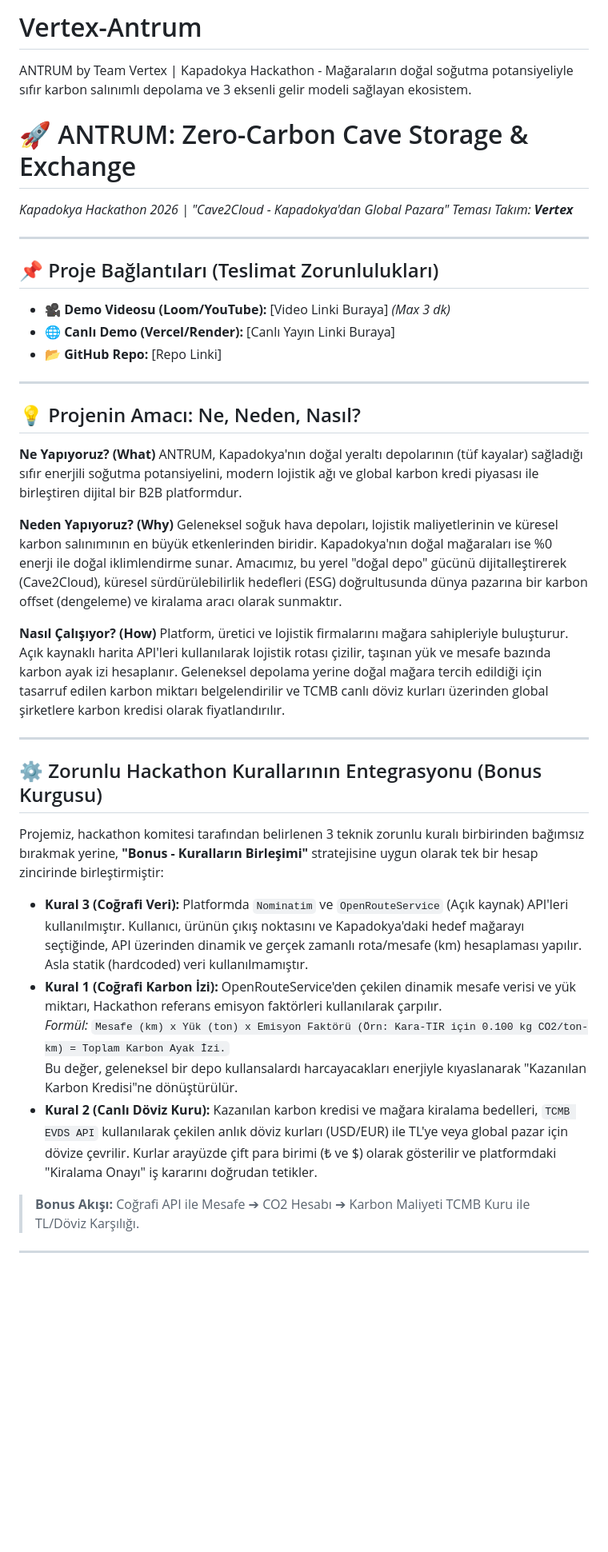
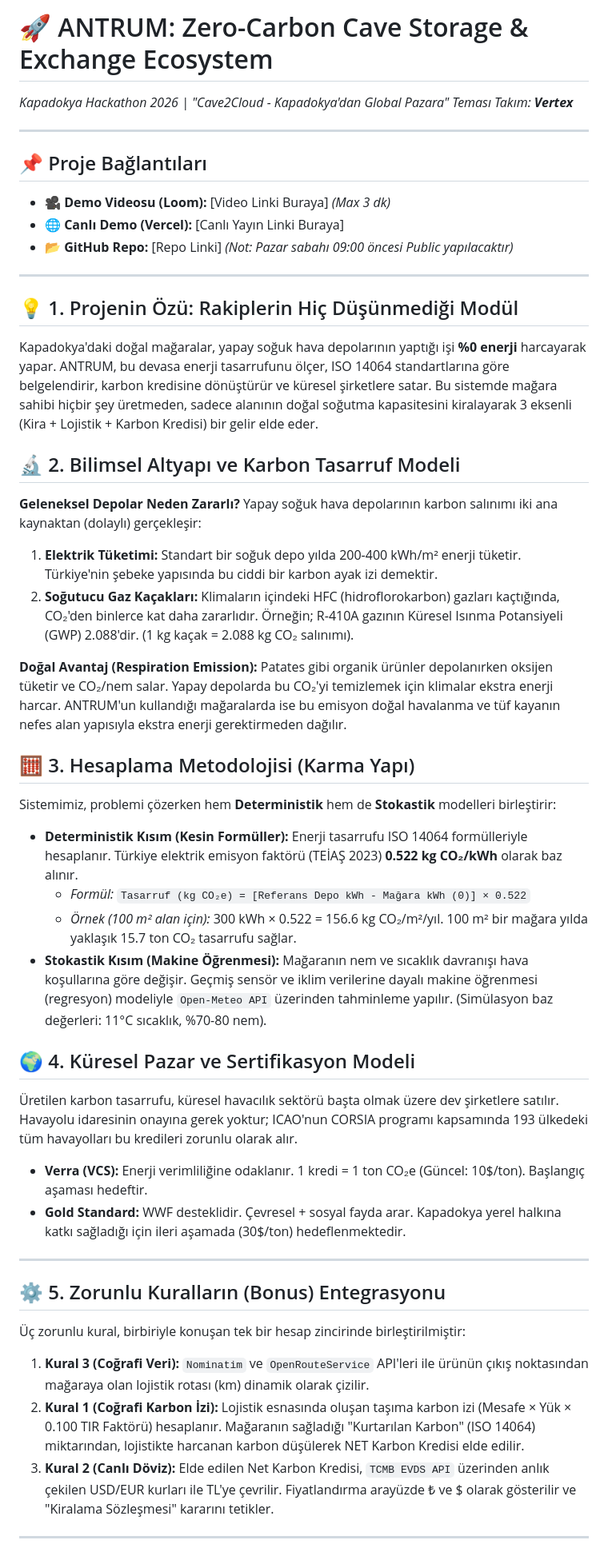
Before and after one commit to haticealshn/Vertex--Antrum, a Markdown page: README.md, the part around one of its changes. Shown at 80% size. Drawn GitHub-style; blank space fills up the shorter version.

Commit message:
docs: karbon kredisi iş modeli ve bilimsel referanslar README'ye eklendi
- ISO 14064 standartları ve TEİAŞ 2023 (0.522) emisyon faktörü projeye entegre edildi.
- Sistemin deterministik (kesin formüller) ve stokastik (Open-Meteo API ile ML tahminlemesi) hibrit mimarisi detaylandırıldı.
- Verra ve Gold Standard sertifikasyon süreçleri ile CORSIA regülasyonları eklendi.
- Hackathon zorunlu kurallarının (Kural 1, 2 ve 3) tek bir hesap zincirinde (Bonus Puan kurgusuyla) nasıl birleştiği açıklandı.
- AI jürisi veri analizi için Mermaid.js akış diyagramı ve akademik kaynakça (FAO, ASHRAE, IEA) tablosu oluşturuldu.

```diff
--- a/README.md
+++ b/README.md
@@ -1,43 +1,51 @@
-# Vertex-Antrum
-ANTRUM by Team Vertex | Kapadokya Hackathon - Mağaraların doğal soğutma potansiyeliyle sıfır karbon salınımlı depolama ve 3 eksenli gelir modeli sağlayan ekosistem.
-
-# 🚀 ANTRUM: Zero-Carbon Cave Storage & Exchange
+# 🚀 ANTRUM: Zero-Carbon Cave Storage & Exchange Ecosystem
 
 *Kapadokya Hackathon 2026 | "Cave2Cloud - Kapadokya'dan Global Pazara" Teması* *Takım: **Vertex***
 
 ---
 
-## 📌 Proje Bağlantıları (Teslimat Zorunlulukları)
-* 🎥 **Demo Videosu (Loom/YouTube):** [Video Linki Buraya] *(Max 3 dk)*
-* 🌐 **Canlı Demo (Vercel/Render):** [Canlı Yayın Linki Buraya]
-* 📂 **GitHub Repo:** [Repo Linki]
+## 📌 Proje Bağlantıları
+* 🎥 **Demo Videosu (Loom):** [Video Linki Buraya] *(Max 3 dk)*
+* 🌐 **Canlı Demo (Vercel):** [Canlı Yayın Linki Buraya]
+* 📂 **GitHub Repo:** [Repo Linki] *(Not: Pazar sabahı 09:00 öncesi Public yapılacaktır)*
 
 ---
 
-## 💡 Projenin Amacı: Ne, Neden, Nasıl?
+## 💡 1. Projenin Özü: Rakiplerin Hiç Düşünmediği Modül
+Kapadokya'daki doğal mağaralar, yapay soğuk hava depolarının yaptığı işi **%0 enerji** harcayarak yapar. ANTRUM, bu devasa enerji tasarrufunu ölçer, ISO 14064 standartlarına göre belgelendirir, karbon kredisine dönüştürür ve küresel şirketlere satar. Bu sistemde mağara sahibi hiçbir şey üretmeden, sadece alanının doğal soğutma kapasitesini kiralayarak 3 eksenli (Kira + Lojistik + Karbon Kredisi) bir gelir elde eder.
 
-**Ne Yapıyoruz? (What)**
-ANTRUM, Kapadokya'nın doğal yeraltı depolarının (tüf kayalar) sağladığı sıfır enerjili soğutma potansiyelini, modern lojistik ağı ve global karbon kredi piyasası ile birleştiren dijital bir B2B platformdur.
+## 🔬 2. Bilimsel Altyapı ve Karbon Tasarruf Modeli
 
-**Neden Yapıyoruz? (Why)**
-Geleneksel soğuk hava depoları, lojistik maliyetlerinin ve küresel karbon salınımının en büyük etkenlerinden biridir. Kapadokya'nın doğal mağaraları ise %0 enerji ile doğal iklimlendirme sunar. Amacımız, bu yerel "doğal depo" gücünü dijitalleştirerek (Cave2Cloud), küresel sürdürülebilirlik hedefleri (ESG) doğrultusunda dünya pazarına bir karbon offset (dengeleme) ve kiralama aracı olarak sunmaktır.
+**Geleneksel Depolar Neden Zararlı?**
+Yapay soğuk hava depolarının karbon salınımı iki ana kaynaktan (dolaylı) gerçekleşir:
+1. **Elektrik Tüketimi:** Standart bir soğuk depo yılda 200-400 kWh/m² enerji tüketir. Türkiye'nin şebeke yapısında bu ciddi bir karbon ayak izi demektir.
+2. **Soğutucu Gaz Kaçakları:** Klimaların içindeki HFC (hidroflorokarbon) gazları kaçtığında, CO₂'den binlerce kat daha zararlıdır. Örneğin; R-410A gazının Küresel Isınma Potansiyeli (GWP) 2.088'dir. (1 kg kaçak = 2.088 kg CO₂ salınımı).
 
-**Nasıl Çalışıyor? (How)**
-Platform, üretici ve lojistik firmalarını mağara sahipleriyle buluşturur. Açık kaynaklı harita API'leri kullanılarak lojistik rotası çizilir, taşınan yük ve mesafe bazında karbon ayak izi hesaplanır. Geleneksel depolama yerine doğal mağara tercih edildiği için tasarruf edilen karbon miktarı belgelendirilir ve TCMB canlı döviz kurları üzerinden global şirketlere karbon kredisi olarak fiyatlandırılır.
+**Doğal Avantaj (Respiration Emission):**
+Patates gibi organik ürünler depolanırken oksijen tüketir ve CO₂/nem salar. Yapay depolarda bu CO₂'yi temizlemek için klimalar ekstra enerji harcar. ANTRUM'un kullandığı mağaralarda ise bu emisyon doğal havalanma ve tüf kayanın nefes alan yapısıyla ekstra enerji gerektirmeden dağılır.
+
+## 🧮 3. Hesaplama Metodolojisi (Karma Yapı)
+Sistemimiz, problemi çözerken hem **Deterministik** hem de **Stokastik** modelleri birleştirir:
+
+* **Deterministik Kısım (Kesin Formüller):** Enerji tasarrufu ISO 14064 formülleriyle hesaplanır. Türkiye elektrik emisyon faktörü (TEİAŞ 2023) **0.522 kg CO₂/kWh** olarak baz alınır.
+  * *Formül:* `Tasarruf (kg CO₂e) = [Referans Depo kWh - Mağara kWh (0)] × 0.522`
+  * *Örnek (100 m² alan için):* 300 kWh × 0.522 = 156.6 kg CO₂/m²/yıl. 100 m² bir mağara yılda yaklaşık 15.7 ton CO₂ tasarrufu sağlar.
+* **Stokastik Kısım (Makine Öğrenmesi):** Mağaranın nem ve sıcaklık davranışı hava koşullarına göre değişir. Geçmiş sensör ve iklim verilerine dayalı makine öğrenmesi (regresyon) modeliyle `Open-Meteo API` üzerinden tahminleme yapılır. (Simülasyon baz değerleri: 11°C sıcaklık, %70-80 nem).
+
+## 🌍 4. Küresel Pazar ve Sertifikasyon Modeli
+Üretilen karbon tasarrufu, küresel havacılık sektörü başta olmak üzere dev şirketlere satılır. Havayolu idaresinin onayına gerek yoktur; ICAO'nun CORSIA programı kapsamında 193 ülkedeki tüm havayolları bu kredileri zorunlu olarak alır.
+
+* **Verra (VCS):** Enerji verimliliğine odaklanır. 1 kredi = 1 ton CO₂e (Güncel: 10$/ton). Başlangıç aşaması hedeftir.
+* **Gold Standard:** WWF desteklidir. Çevresel + sosyal fayda arar. Kapadokya yerel halkına katkı sağladığı için ileri aşamada (30$/ton) hedeflenmektedir.
 
 ---
 
-## ⚙️ Zorunlu Hackathon Kurallarının Entegrasyonu (Bonus Kurgusu)
+## ⚙️ 5. Zorunlu Kuralların (Bonus) Entegrasyonu
+Üç zorunlu kural, birbiriyle konuşan tek bir hesap zincirinde birleştirilmiştir:
 
-Projemiz, hackathon komitesi tarafından belirlenen 3 teknik zorunlu kuralı birbirinden bağımsız bırakmak yerine, **"Bonus - Kuralların Birleşimi"** stratejisine uygun olarak tek bir hesap zincirinde birleştirmiştir:
-
-* **Kural 3 (Coğrafi Veri):** Platformda `Nominatim` ve `OpenRouteService` (Açık kaynak) API'leri kullanılmıştır. Kullanıcı, ürünün çıkış noktasını ve Kapadokya'daki hedef mağarayı seçtiğinde, API üzerinden dinamik ve gerçek zamanlı rota/mesafe (km) hesaplaması yapılır. Asla statik (hardcoded) veri kullanılmamıştır.
-* **Kural 1 (Coğrafi Karbon İzi):** OpenRouteService'den çekilen dinamik mesafe verisi ve yük miktarı, Hackathon referans emisyon faktörleri kullanılarak çarpılır.
-    *Formül:* `Mesafe (km) x Yük (ton) x Emisyon Faktörü (Örn: Kara-TIR için 0.100 kg CO2/ton-km) = Toplam Karbon Ayak İzi.`
-    Bu değer, geleneksel bir depo kullansalardı harcayacakları enerjiyle kıyaslanarak "Kazanılan Karbon Kredisi"ne dönüştürülür.
-* **Kural 2 (Canlı Döviz Kuru):** Kazanılan karbon kredisi ve mağara kiralama bedelleri, `TCMB EVDS API` kullanılarak çekilen anlık döviz kurları (USD/EUR) ile TL'ye veya global pazar için dövize çevrilir. Kurlar arayüzde çift para birimi (₺ ve $) olarak gösterilir ve platformdaki "Kiralama Onayı" iş kararını doğrudan tetikler.
-
-> **Bonus Akışı:** Coğrafi API ile Mesafe ➔ CO2 Hesabı ➔ Karbon Maliyeti TCMB Kuru ile TL/Döviz Karşılığı.
+1. **Kural 3 (Coğrafi Veri):** `Nominatim` ve `OpenRouteService` API'leri ile ürünün çıkış noktasından mağaraya olan lojistik rotası (km) dinamik olarak çizilir.
+2. **Kural 1 (Coğrafi Karbon İzi):** Lojistik esnasında oluşan taşıma karbon izi (Mesafe × Yük × 0.100 TIR Faktörü) hesaplanır. Mağaranın sağladığı "Kurtarılan Karbon" (ISO 14064) miktarından, lojistikte harcanan karbon düşülerek NET Karbon Kredisi elde edilir.
+3. **Kural 2 (Canlı Döviz):** Elde edilen Net Karbon Kredisi, `TCMB EVDS API` üzerinden anlık çekilen USD/EUR kurları ile TL'ye çevrilir. Fiyatlandırma arayüzde ₺ ve $ olarak gösterilir ve "Kiralama Sözleşmesi" kararını tetikler.
 
 ---
 
```
Also changed, not shown: other parts of README.md (+8 -7 lines).
